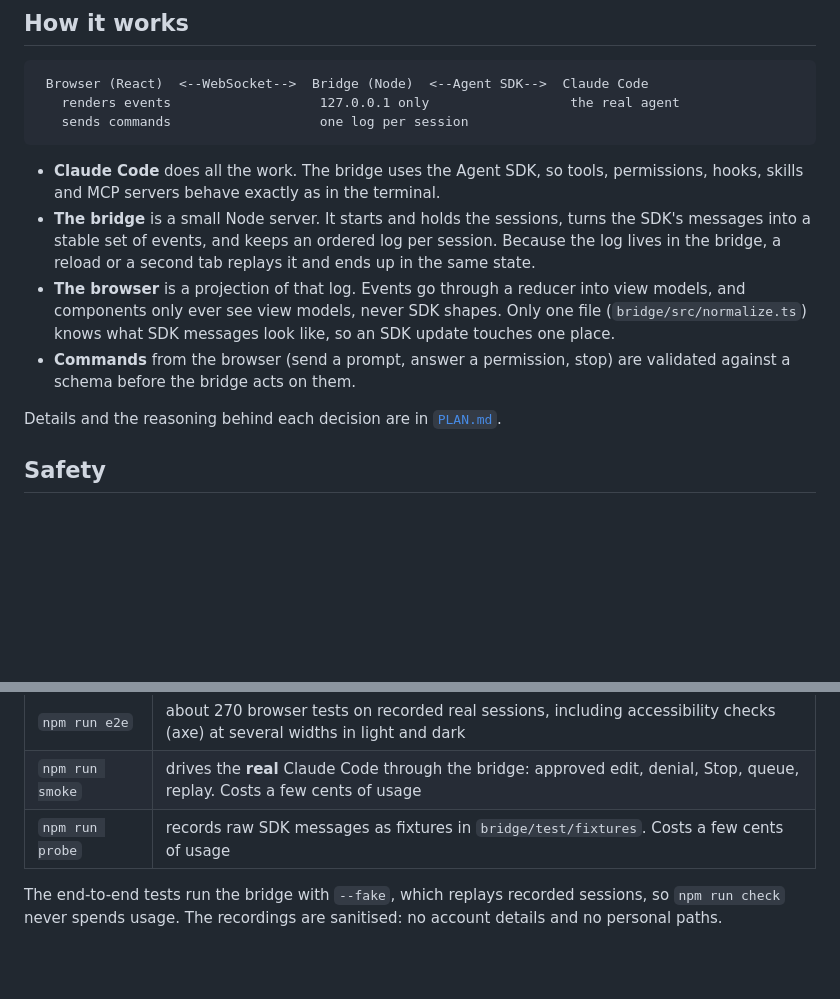
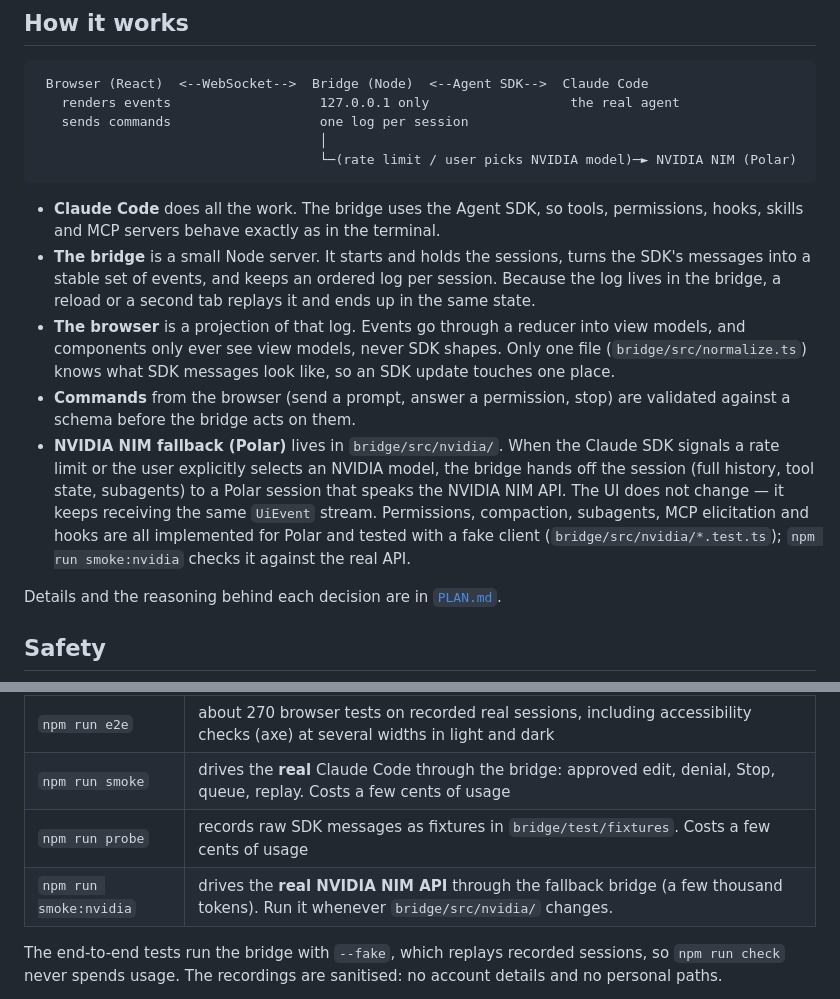
Before and after one commit to jamorett/InterfaceIt, a Markdown page: README.md, 2 parts joined by grey strips. GitHub-like rendering; blank space fills up the shorter version.

````diff
--- a/README.md
+++ b/README.md
@@ -114,12 +124,15 @@ The theme follows the system and can be switched from the header (light, dark, s
  Browser (React)  <--WebSocket-->  Bridge (Node)  <--Agent SDK-->  Claude Code
    renders events                   127.0.0.1 only                  the real agent
    sends commands                   one log per session
+                                    │
+                                    └─(rate limit / user picks NVIDIA model)─► NVIDIA NIM (Polar)
 ```
 
 - **Claude Code** does all the work. The bridge uses the Agent SDK, so tools, permissions, hooks, skills and MCP servers behave exactly as in the terminal.
 - **The bridge** is a small Node server. It starts and holds the sessions, turns the SDK's messages into a stable set of events, and keeps an ordered log per session. Because the log lives in the bridge, a reload or a second tab replays it and ends up in the same state.
 - **The browser** is a projection of that log. Events go through a reducer into view models, and components only ever see view models, never SDK shapes. Only one file (`bridge/src/normalize.ts`) knows what SDK messages look like, so an SDK update touches one place.
 - **Commands** from the browser (send a prompt, answer a permission, stop) are validated against a schema before the bridge acts on them.
+- **NVIDIA NIM fallback (Polar)** lives in `bridge/src/nvidia/`. When the Claude SDK signals a rate limit or the user explicitly selects an NVIDIA model, the bridge hands off the session (full history, tool state, subagents) to a Polar session that speaks the NVIDIA NIM API. The UI does not change — it keeps receiving the same `UiEvent` stream. Permissions, compaction, subagents, MCP elicitation and hooks are all implemented for Polar and tested with a fake client (`bridge/src/nvidia/*.test.ts`); `npm run smoke:nvidia` checks it against the real API.
 
 Details and the reasoning behind each decision are in [`PLAN.md`](PLAN.md).
 
@@ -156,6 +169,7 @@ Stack: TypeScript, React 19, Zustand, Tailwind CSS 4, Vite, Shiki for code highl
 | `npm run e2e` | about 270 browser tests on recorded real sessions, including accessibility checks (axe) at several widths in light and dark |
 | `npm run smoke` | drives the **real** Claude Code through the bridge: approved edit, denial, Stop, queue, replay. Costs a few cents of usage |
 | `npm run probe` | records raw SDK messages as fixtures in `bridge/test/fixtures`. Costs a few cents of usage |
+| `npm run smoke:nvidia` | drives the **real NVIDIA NIM API** through the fallback bridge (a few thousand tokens). Run it whenever `bridge/src/nvidia/` changes. |
 
 The end-to-end tests run the bridge with `--fake`, which replays recorded sessions, so `npm run check` never spends usage. The recordings are sanitised: no account details and no personal paths.
 
````
Also changed, not shown: other parts of README.md (+10 -0 lines), docs/images/nvidia-fallback-phone.png (added), docs/images/nvidia-fallback.png (added), docs/images/nvidia-model-selector.png (added), 3 other files.
